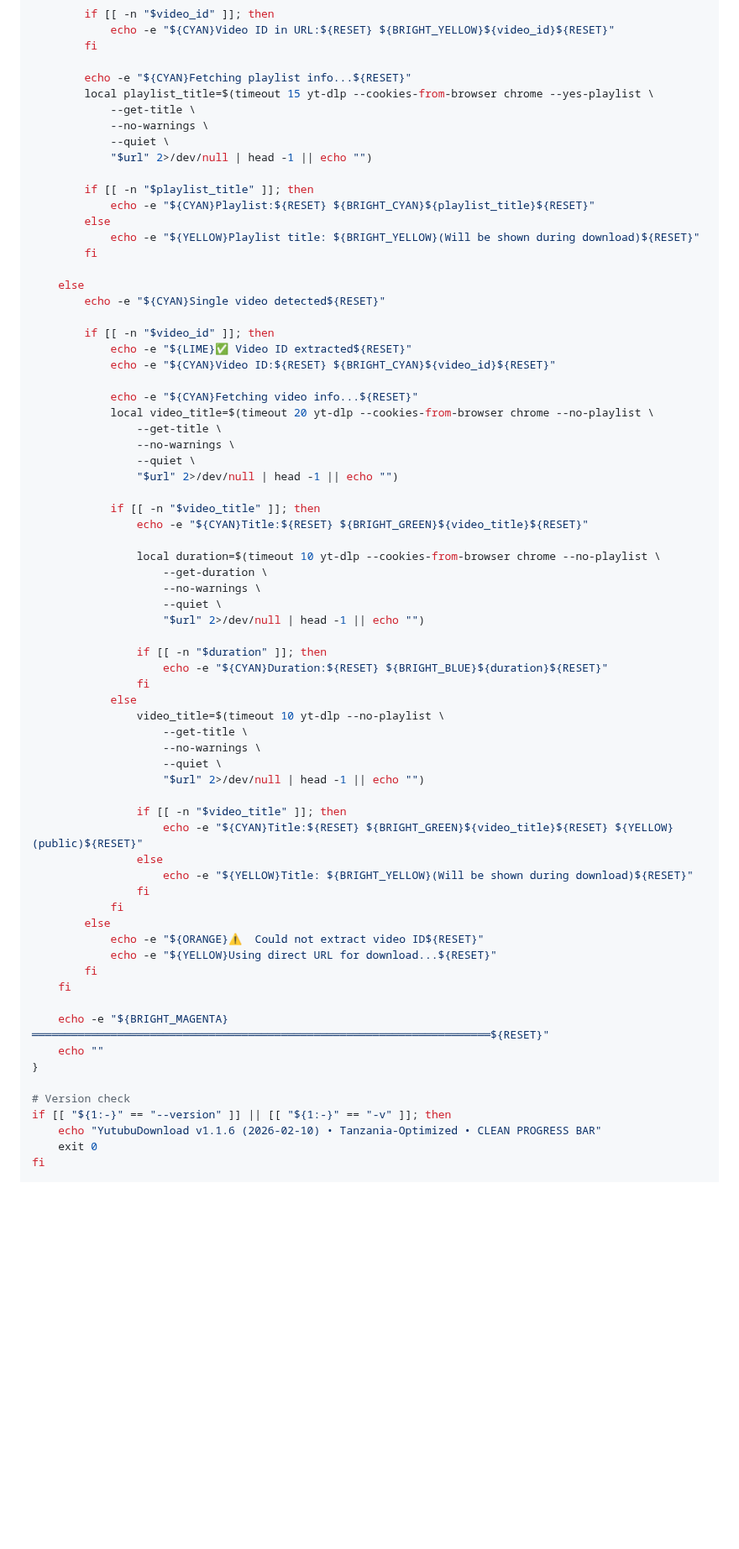
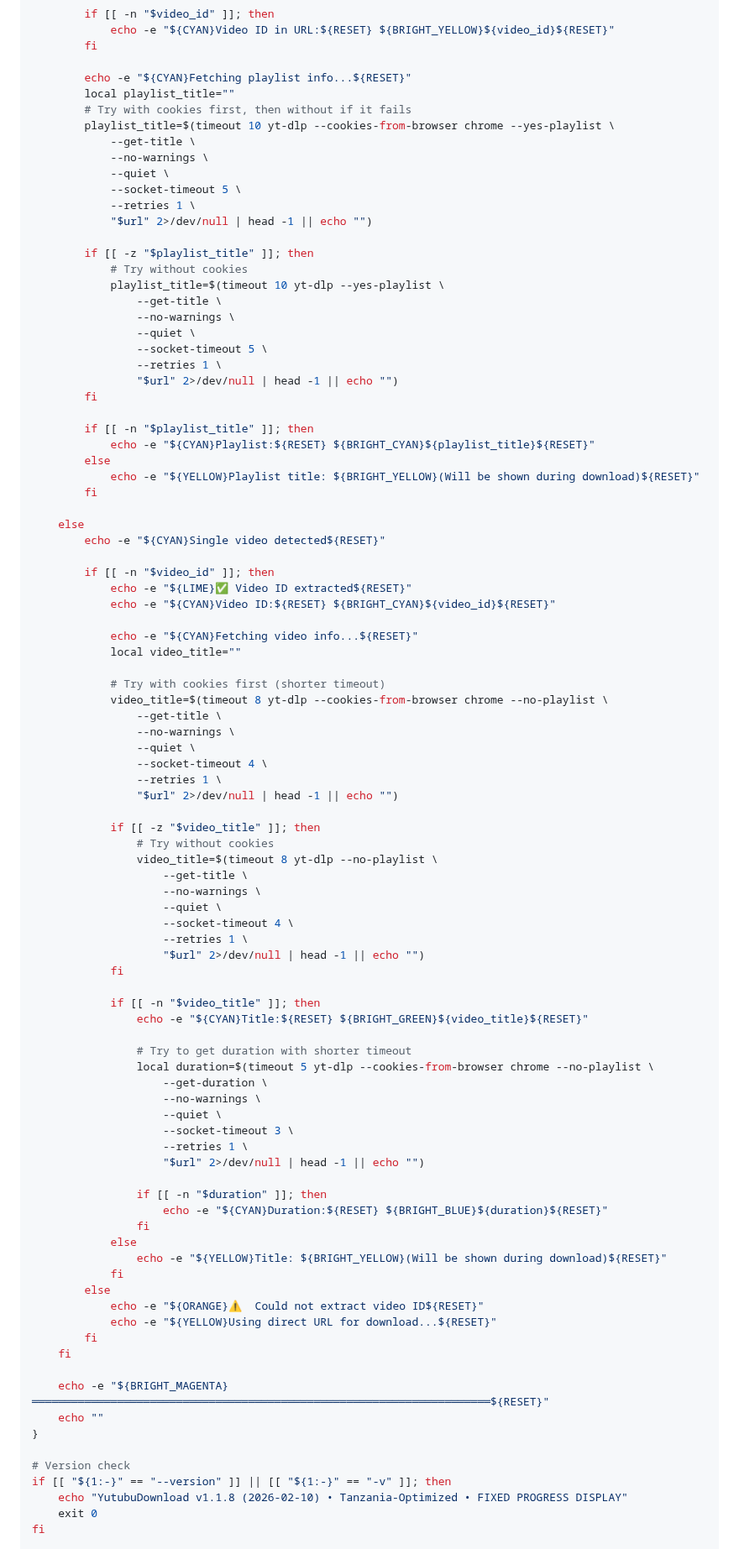
Before and after one commit to johnboscocjt/Youtube-Downloader-For-UbuntuTerminal, a Markdown page: YTdownloadScriptForVideoPlaylistAudio.md, the part around one of its changes. Shown at 84% size. Rendered like a GitHub page; blank space fills up the shorter version.

```diff
--- a/YTdownloadScriptForVideoPlaylistAudio.md
+++ b/YTdownloadScriptForVideoPlaylistAudio.md
@@ -346,11 +349,26 @@ get_and_display_metadata() {
         fi
 
         echo -e "${CYAN}Fetching playlist info...${RESET}"
-        local playlist_title=$(timeout 15 yt-dlp --cookies-from-browser chrome --yes-playlist \
+        local playlist_title=""
+        # Try with cookies first, then without if it fails
+        playlist_title=$(timeout 10 yt-dlp --cookies-from-browser chrome --yes-playlist \
             --get-title \
             --no-warnings \
             --quiet \
+            --socket-timeout 5 \
+            --retries 1 \
             "$url" 2>/dev/null | head -1 || echo "")
+
+        if [[ -z "$playlist_title" ]]; then
+            # Try without cookies
+            playlist_title=$(timeout 10 yt-dlp --yes-playlist \
+                --get-title \
+                --no-warnings \
+                --quiet \
+                --socket-timeout 5 \
+                --retries 1 \
+                "$url" 2>/dev/null | head -1 || echo "")
+        fi
 
         if [[ -n "$playlist_title" ]]; then
             echo -e "${CYAN}Playlist:${RESET} ${BRIGHT_CYAN}${playlist_title}${RESET}"
@@ -366,36 +384,45 @@ get_and_display_metadata() {
             echo -e "${CYAN}Video ID:${RESET} ${BRIGHT_CYAN}${video_id}${RESET}"
 
             echo -e "${CYAN}Fetching video info...${RESET}"
-            local video_title=$(timeout 20 yt-dlp --cookies-from-browser chrome --no-playlist \
+            local video_title=""
+
+            # Try with cookies first (shorter timeout)
+            video_title=$(timeout 8 yt-dlp --cookies-from-browser chrome --no-playlist \
                 --get-title \
                 --no-warnings \
                 --quiet \
+                --socket-timeout 4 \
+                --retries 1 \
                 "$url" 2>/dev/null | head -1 || echo "")
+
+            if [[ -z "$video_title" ]]; then
+                # Try without cookies
+                video_title=$(timeout 8 yt-dlp --no-playlist \
+                    --get-title \
+                    --no-warnings \
+                    --quiet \
+                    --socket-timeout 4 \
+                    --retries 1 \
+                    "$url" 2>/dev/null | head -1 || echo "")
+            fi
 
             if [[ -n "$video_title" ]]; then
                 echo -e "${CYAN}Title:${RESET} ${BRIGHT_GREEN}${video_title}${RESET}"
 
-                local duration=$(timeout 10 yt-dlp --cookies-from-browser chrome --no-playlist \
+                # Try to get duration with shorter timeout
+                local duration=$(timeout 5 yt-dlp --cookies-from-browser chrome --no-playlist \
                     --get-duration \
                     --no-warnings \
                     --quiet \
+                    --socket-timeout 3 \
+                    --retries 1 \
                     "$url" 2>/dev/null | head -1 || echo "")
 
                 if [[ -n "$duration" ]]; then
                     echo -e "${CYAN}Duration:${RESET} ${BRIGHT_BLUE}${duration}${RESET}"
                 fi
             else
-                video_title=$(timeout 10 yt-dlp --no-playlist \
-                    --get-title \
-                    --no-warnings \
-                    --quiet \
-                    "$url" 2>/dev/null | head -1 || echo "")
-
-                if [[ -n "$video_title" ]]; then
-                    echo -e "${CYAN}Title:${RESET} ${BRIGHT_GREEN}${video_title}${RESET} ${YELLOW}(public)${RESET}"
-                else
-                    echo -e "${YELLOW}Title: ${BRIGHT_YELLOW}(Will be shown during download)${RESET}"
-                fi
+                echo -e "${YELLOW}Title: ${BRIGHT_YELLOW}(Will be shown during download)${RESET}"
             fi
         else
             echo -e "${ORANGE}⚠️  Could not extract video ID${RESET}"
@@ -409,7 +436,7 @@ get_and_display_metadata() {
 
 # Version check
 if [[ "${1:-}" == "--version" ]] || [[ "${1:-}" == "-v" ]]; then
-    echo "YutubuDownload v1.1.6 (2026-02-10) • Tanzania-Optimized • CLEAN PROGRESS BAR"
+    echo "YutubuDownload v1.1.8 (2026-02-10) • Tanzania-Optimized • FIXED PROGRESS DISPLAY"
     exit 0
 fi
 
```
Also changed, not shown: other parts of YTdownloadScriptForVideoPlaylistAudio.md (+125 -37 lines).
